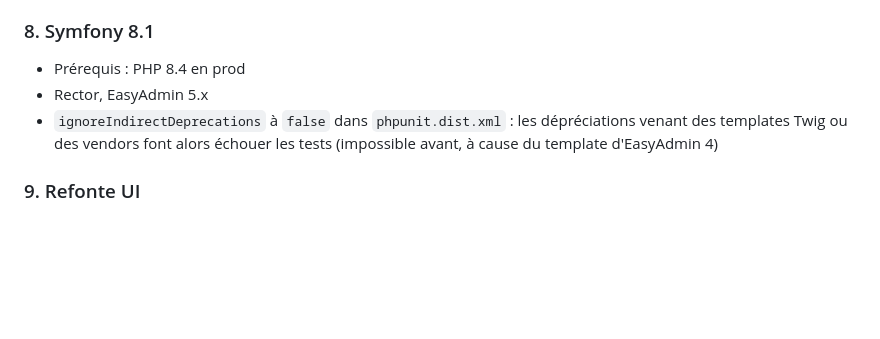
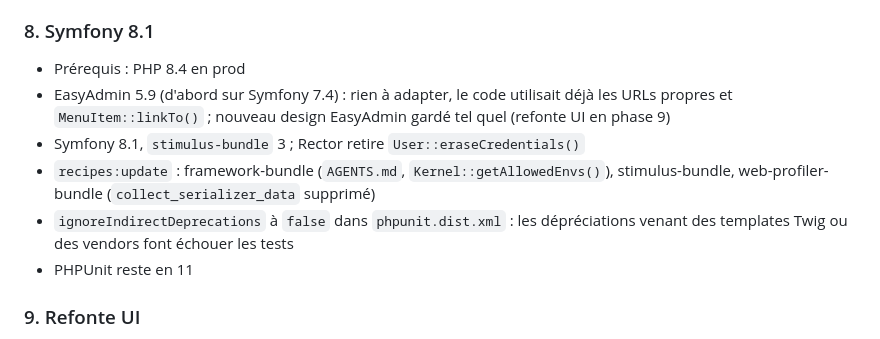
Before and after one commit to smbpunt/CryptoBook, a Markdown page: doc/upgrade-symfony-8.md, the part around one of its changes. Rendered like a GitHub page; blank space fills up the shorter version.

Commit message:
docs: mark phase 8 (Symfony 8.1) as done

```diff
--- a/doc/upgrade-symfony-8.md
+++ b/doc/upgrade-symfony-8.md
@@ -85,8 +85,11 @@ Les bugs trouvés pendant une phase et hors de son périmètre sont notés dans
 
 ### 8. Symfony 8.1
 - Prérequis : PHP 8.4 en prod
-- Rector, EasyAdmin 5.x
-- `ignoreIndirectDeprecations` à `false` dans `phpunit.dist.xml` : les dépréciations venant des templates Twig ou des vendors font alors échouer les tests (impossible avant, à cause du template d'EasyAdmin 4)
+- EasyAdmin 5.9 (d'abord sur Symfony 7.4) : rien à adapter, le code utilisait déjà les URLs propres et `MenuItem::linkTo()` ; nouveau design EasyAdmin gardé tel quel (refonte UI en phase 9)
+- Symfony 8.1, `stimulus-bundle` 3 ; Rector retire `User::eraseCredentials()`
+- `recipes:update` : framework-bundle (`AGENTS.md`, `Kernel::getAllowedEnvs()`), stimulus-bundle, web-profiler-bundle (`collect_serializer_data` supprimé)
+- `ignoreIndirectDeprecations` à `false` dans `phpunit.dist.xml` : les dépréciations venant des templates Twig ou des vendors font échouer les tests
+- PHPUnit reste en 11
 
 ### 9. Refonte UI
 - Tailwind + kit Shadcn (Symfony UX Toolkit)
```
Also changed, not shown: other parts of doc/upgrade-symfony-8.md (+1 -1 lines).
